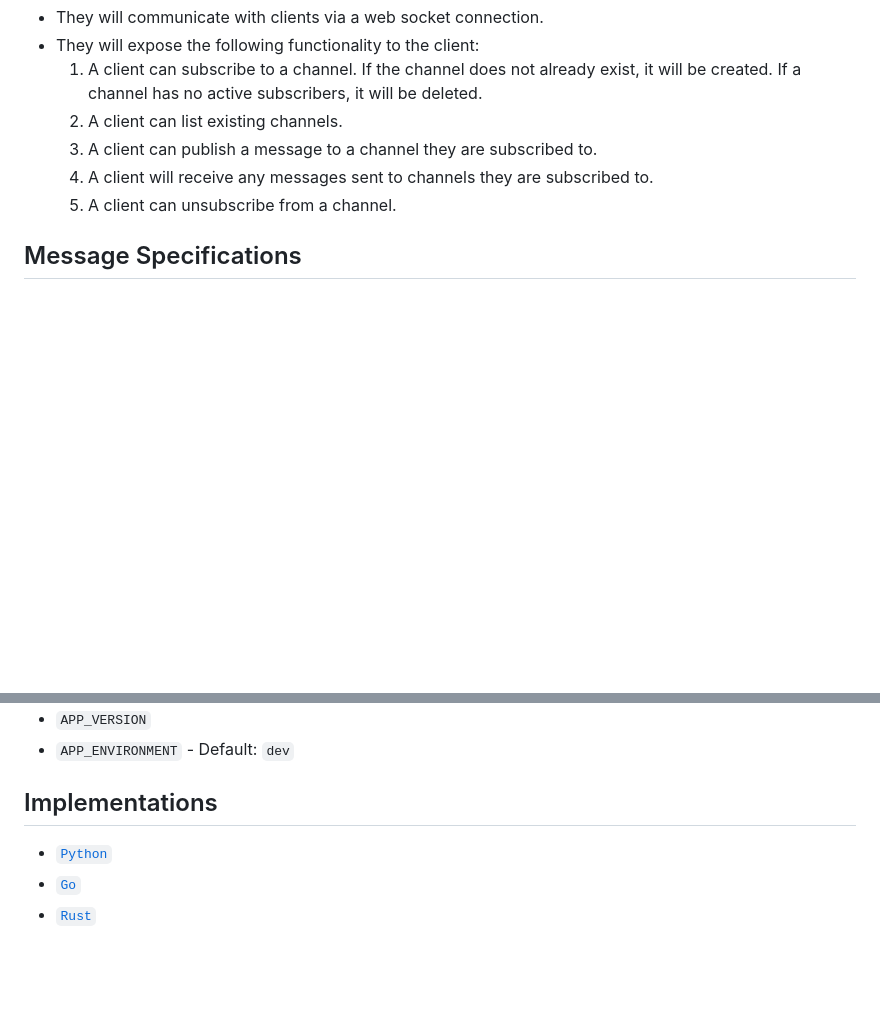
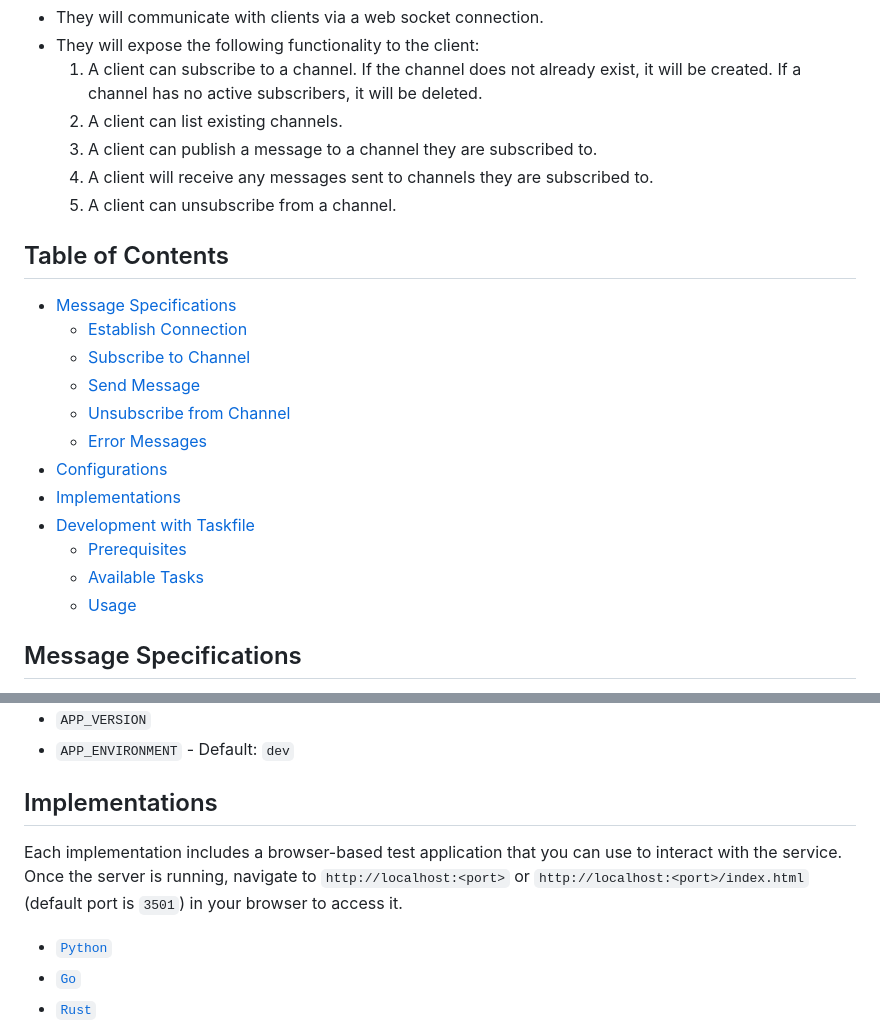
Before and after one commit to dstilesr/mini-chats, a Markdown page: README.md, 2 parts joined by grey strips. Drawn GitHub-style; blank space fills up the shorter version.

Commit message:
Table of contents in README

```diff
--- a/README.md
+++ b/README.md
@@ -11,6 +11,21 @@ for other projects. The servers will all include the same basic functionality:
   3. A client can publish a message to a channel they are subscribed to.
   4. A client will receive any messages sent to channels they are subscribed to.
   5. A client can unsubscribe from a channel.
+
+## Table of Contents
+
+- [Message Specifications](#message-specifications)
+  - [Establish Connection](#establish-connection)
+  - [Subscribe to Channel](#subscribe-to-channel)
+  - [Send Message](#send-message)
+  - [Unsubscribe from Channel](#unsubscribe-from-channel)
+  - [Error Messages](#error-messages)
+- [Configurations](#configurations)
+- [Implementations](#implementations)
+- [Development with Taskfile](#development-with-taskfile)
+  - [Prerequisites](#prerequisites)
+  - [Available Tasks](#available-tasks)
+  - [Usage](#usage)
 
 ## Message Specifications
 
@@ -123,6 +138,8 @@ Basic confirgurations for the server will be given by the following environment
 
 ## Implementations
 
+Each implementation includes a browser-based test application that you can use to interact with the service. Once the server is running, navigate to `http://localhost:<port>` or `http://localhost:<port>/index.html` (default port is `3501`) in your browser to access it.
+
 - [`Python`](./python-src/README.md)
 - [`Go`](./go-src/README.md)
 - [`Rust`](./rust-src/README.md)
```
